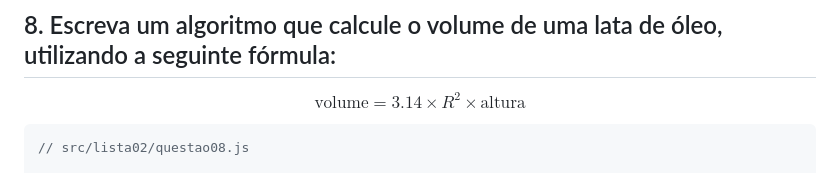
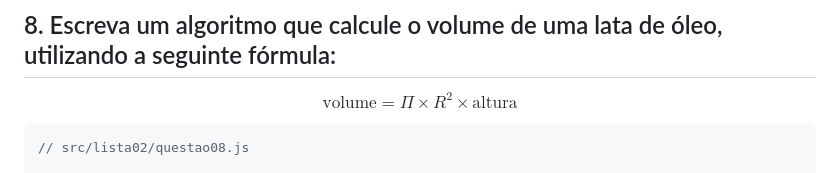
Before and after one commit to dispositivos-moveis-ivaneyvieira/logicaProgramacao, a Markdown page: lista02.md, the part around the change. Drawn GitHub-style.

````diff
--- a/lista02.md
+++ b/lista02.md
@@ -285,7 +285,7 @@ B: 10
 
 ## 8. Escreva um algoritmo que calcule o volume de uma lata de óleo, utilizando a seguinte fórmula:
 
-$$\text{volume} = 3.14 \times R^{2} \times \text{altura}$$
+$$\text{volume} = \Pi \times R^{2} \times \text{altura}$$
 
 ```jsx
 // src/lista02/questao08.js
````
Also changed, not shown: lista01.md (+1 -1 lines).
